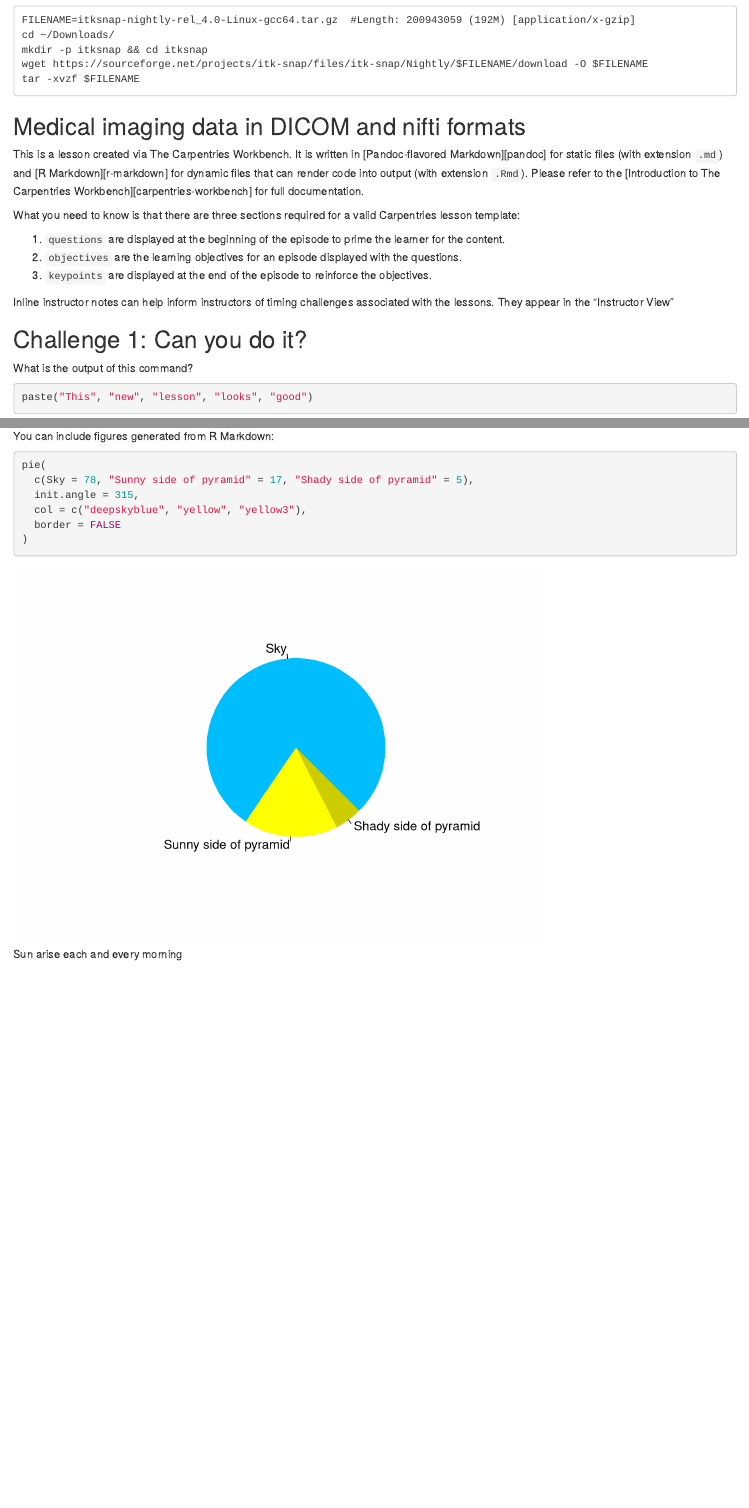
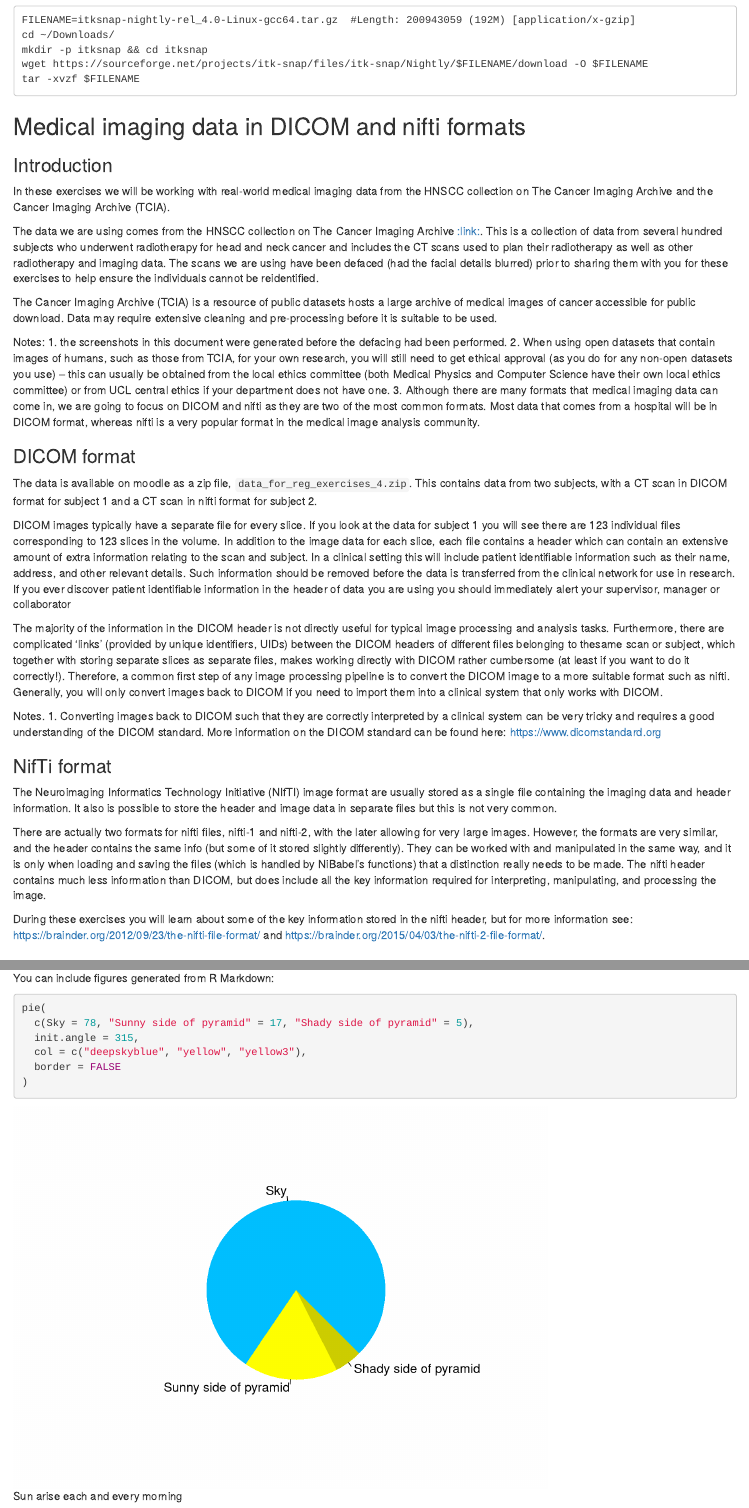
Before and after one commit to HealthBioscienceIDEAS/Medical-Image-Registration-Short-Course, an R Markdown document (episodes/itksnap.Rmd): the page in a window 1100 px wide, from 530 px down, and a second part further down, joined at a grey line. Rendered offline with R 4.5, knitr and Pandoc, with nearby package versions; badge pictures from the web are left out.

Commit message:
adds details for Med Image Data section, including: intro, DICOM and nifti; also adds few changes to improve readiblity #4

````diff
--- a/episodes/itksnap.Rmd
+++ b/episodes/itksnap.Rmd
@@ -39,3 +39,60 @@ tar -xvzf $FILENAME
 ```
 
 ## Medical imaging data in DICOM and nifti formats
+
+### Introduction
+In these exercises we will be working with real-world medical imaging data from the HNSCC collection on The Cancer Imaging Archive and the Cancer Imaging Archive (TCIA).
+
+The data we are using comes from the HNSCC collection on The Cancer Imaging Archive [:link:](https://wiki.cancerimagingarchive.net/display/Public/HNSCC).
+This is a collection of data from several hundred subjects who underwent radiotherapy for
+head and neck cancer and includes the CT scans used to plan their radiotherapy as well as
+other radiotherapy and imaging data. The scans we are using have been defaced (had the
+facial details blurred) prior to sharing them with you for these exercises to help ensure the
+individuals cannot be reidentified.
+
+The Cancer Imaging Archive (TCIA) is a resource of public datasets hosts a large archive of medical images of cancer accessible for public download.
+Data may require extensive cleaning and pre-processing before it is suitable to be used.
+
+Notes:
+1. the screenshots in this document were generated before the defacing had been performed.
+2. When using open datasets that contain images of humans, such as those from TCIA, for your
+own research, you will still need to get ethical approval (as you do for any non-open
+datasets you use) – this can usually be obtained from the local ethics committee (both
+Medical Physics and Computer Science have their own local ethics committee) or from UCL
+central ethics if your department does not have one.
+3. Although there are many formats that medical imaging data can come
+in, we are going to focus on DICOM and nifti as they are two of the most common formats.
+Most data that comes from a hospital will be in DICOM format, whereas nifti is a very
+popular format in the medical image analysis community.
+
+
+### DICOM format
+The data is available on moodle as a zip file, `data_for_reg_exercises_4.zip`.
+This contains data from two subjects, with a CT scan in DICOM format for subject 1 and a CT scan in nifti format for subject 2.
+
+DICOM images typically have a separate file for every slice. If you look at the data for subject
+1 you will see there are 123 individual files corresponding to 123 slices in the volume.
+In addition to the image data for each slice, each file contains a header which can contain an
+extensive amount of extra information relating to the scan and subject.
+In a clinical setting this will include patient identifiable information such as their name, address, and other relevant details.
+Such information should be removed before the data is transferred from the clinical network for use in research.
+If you ever discover patient identifiable information in the header of data you are using you should immediately alert your supervisor, manager or collaborator
+
+The majority of the information in the DICOM header is not directly useful for typical image processing and analysis tasks.
+Furthermore, there are complicated ‘links’ (provided by unique identifiers, UIDs) between the DICOM headers of different files belonging to thesame scan or subject, which together with storing separate slices as separate files, makes working directly with DICOM rather cumbersome (at least if you want to do it correctly!).
+Therefore, a common first step of any image processing pipeline is to convert the DICOM image to a more suitable format such as nifti.
+Generally, you will only convert images back to DICOM if you need to import them into a clinical system that only works with DICOM.
+
+Notes.
+1. Converting images back to DICOM such that they are correctly interpreted by a clinical system can be very tricky and requires a good understanding of the DICOM standard. More information on the DICOM standard can be found here: https://www.dicomstandard.org
+
+### NifTi format
+The Neuroimaging Informatics Technology Initiative (NIfTI) image format are usually stored as a single file containing the imaging data and header information.
+It also is possible to store the header and image data in separate files but this is not very common.
+
+There are actually two formats for nifti files, nifti-1 and nifti-2, with the later allowing for very large images.
+However, the formats are very similar, and the header contains the same info (but some of it stored slightly differently).
+They can be worked with and manipulated in the same way, and it is only when loading and saving the files (which is handled by NiBabel’s functions) that a distinction really needs to be made.
+The nifti header contains much less information than DICOM, but does include all the key information required for interpreting, manipulating, and processing the image.
+
+During these exercises you will learn about some of the key information stored in the nifti header, but for more information see: https://brainder.org/2012/09/23/the-nifti-file-format/ and https://brainder.org/2015/04/03/the-nifti-2-file-format/.
@@ -41,0 +102,7 @@ tar -xvzf $FILENAME
+You can include figures generated from R Markdown:
+
+```{r pyramid, fig.alt = "pie chart illusion of a pyramid", fig.cap = "Sun arise each and every morning"}
+pie(
+  c(Sky = 78, "Sunny side of pyramid" = 17, "Shady side of pyramid" = 5),
+  init.angle = 315,
+  col = c("deepskyblue", "yellow", "yellow3"),
@@ -98,7 +209,0 @@ You can add a line with at least three colons and a `solution` tag.
-You can include figures generated from R Markdown:
-
-```{r pyramid, fig.alt = "pie chart illusion of a pyramid", fig.cap = "Sun arise each and every morning"}
-pie(
-  c(Sky = 78, "Sunny side of pyramid" = 17, "Shady side of pyramid" = 5),
-  init.angle = 315,
-  col = c("deepskyblue", "yellow", "yellow3"),
````
Also changed, not shown: episodes/itksnap.Rmd (86 more changed lines).
